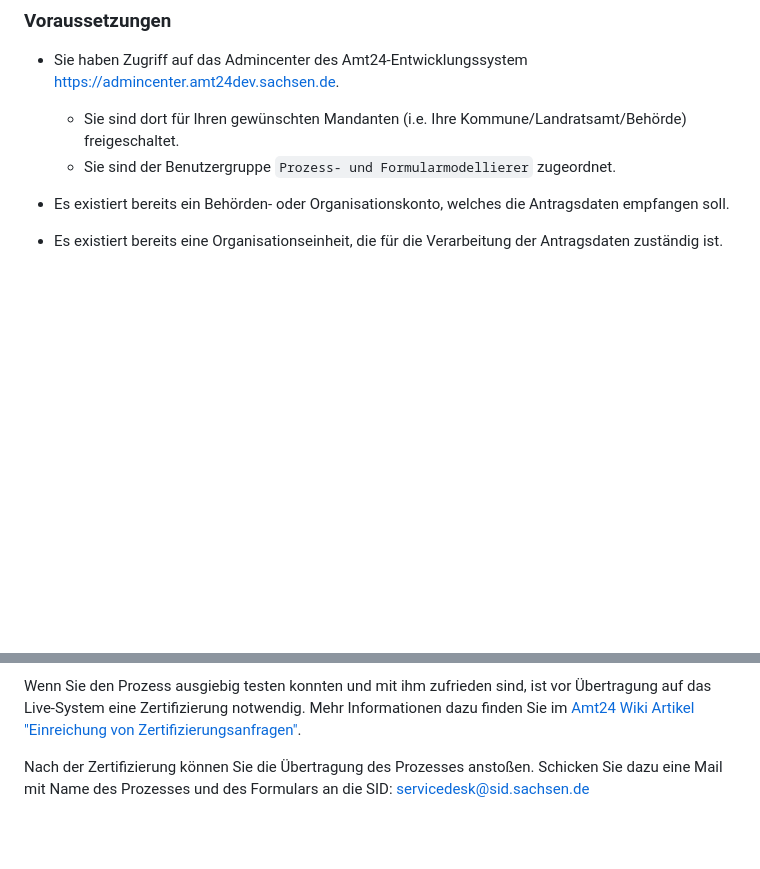
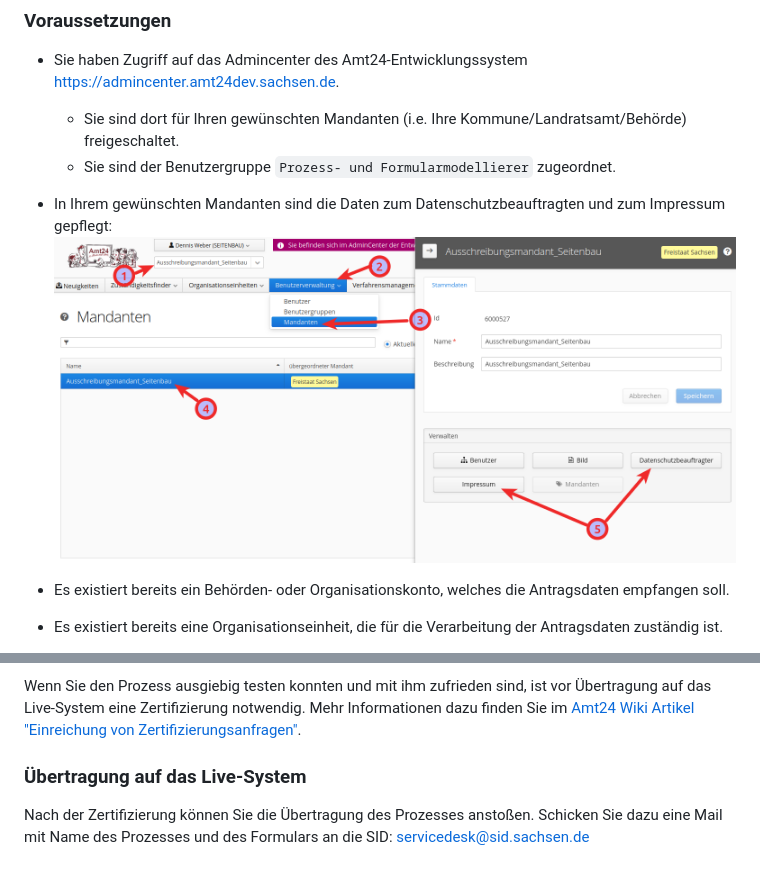
Before and after one commit to Seitenbau/Amt24-Blaupauseprozess, a Markdown page: README.md, 2 parts joined by grey strips. Drawn GitHub-style; pictures changed too: markdown-assets/image-20220511142531749.png (added); blank space fills up the shorter version.

Commit message:
Integrate multiple changes from upstream
- Add details about required settings for "Mandant"
- Add details about filling data protection statment and process parameters attributes.

```diff
--- a/README.md
+++ b/README.md
@@ -33,6 +33,9 @@ Um den Blaupause-Prozess zu nutzen und auf Ihre Anforderungen anzupassen, müsse
 * Sie haben Zugriff auf das Admincenter des Amt24-Entwicklungssystem https://admincenter.amt24dev.sachsen.de.
   * Sie sind dort für Ihren gewünschten Mandanten (i.e. Ihre Kommune/Landratsamt/Behörde) freigeschaltet.
   * Sie sind der Benutzergruppe `Prozess- und Formularmodellierer` zugeordnet.
+
+* In Ihrem gewünschten Mandanten sind die Daten zum Datenschutzbeauftragten und zum Impressum gepflegt:
+  ![image-20220511142531749](markdown-assets/image-20220511142531749.png)
 
 * Es existiert bereits ein Behörden- oder Organisationskonto, welches die Antragsdaten empfangen soll.
 
@@ -181,5 +202,7 @@ Falls Sie auf Fehlermeldungen wie `Die Liste der Aufgaben konnte nicht abgerufen
 
 Wenn Sie den Prozess ausgiebig testen konnten und mit ihm zufrieden sind, ist vor Übertragung auf das Live-System eine Zertifizierung notwendig. Mehr Informationen dazu finden Sie im [Amt24 Wiki Artikel "Einreichung von Zertifizierungsanfragen"](https://wiki.amt24.sachsen.de/bin/view/Zertifizierungen/Einreichung%20von%20Zertifizierungsanfragen/).
+
+### Übertragung auf das Live-System
 
 Nach der Zertifizierung können Sie die Übertragung des Prozesses anstoßen. Schicken Sie dazu eine Mail mit Name des Prozesses und des Formulars an die SID: servicedesk@sid.sachsen.de
 
```
Also changed, not shown: other parts of README.md (+19 -1 lines), markdown-assets/image-20220511140308357.png (added), markdown-assets/image-20220511140351085.png (added), markdown-assets/image-20220511141221160.png (added).
